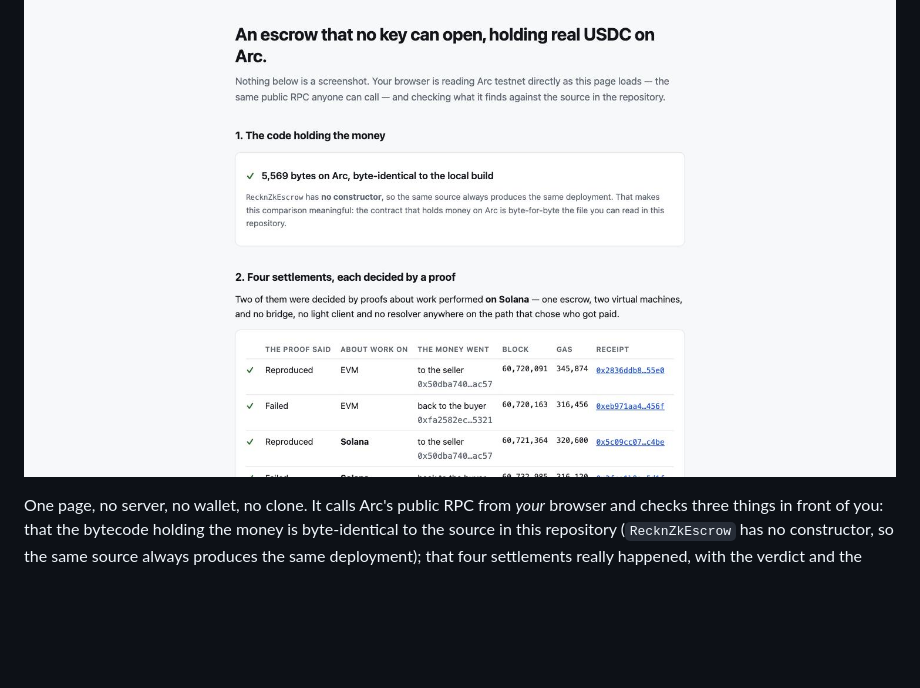
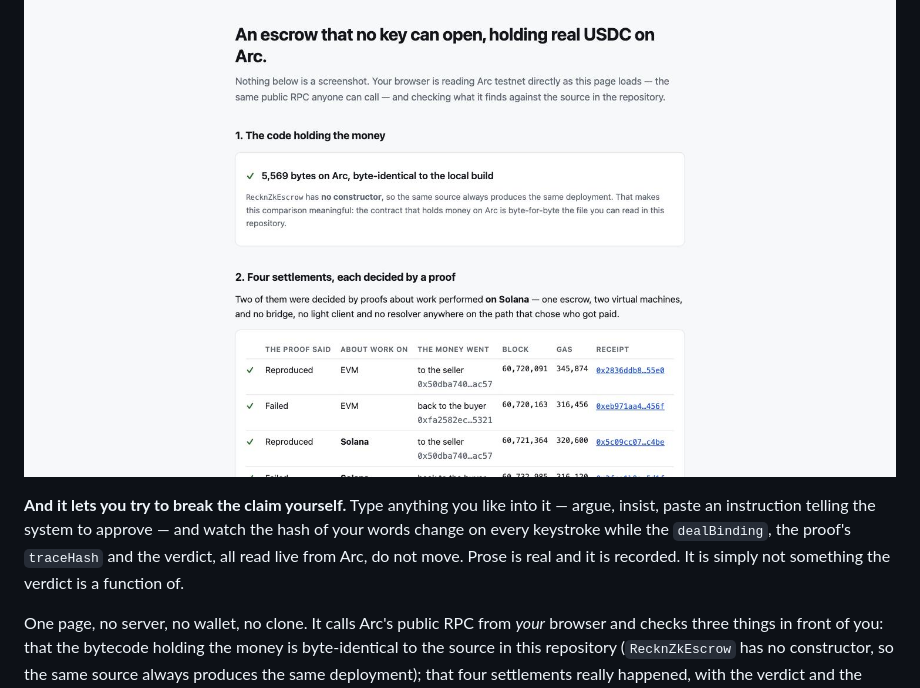
Before and after one commit to psyto/reckn, a Markdown page: README.md, the part around the change. GitHub-like rendering; blank space fills up the shorter version.

```diff
--- a/README.md
+++ b/README.md
@@ -11,6 +11,12 @@ promise: `scripts/no-keys.sh` fails the build if one appears.
 **→ [psyto.github.io/reckn](https://psyto.github.io/reckn/)** — live, no install, no wallet
 
 [![The live page: the deployed bytecode on Arc verified byte-identical to this repository, and four settlements read live from chain — two of them decided by proofs about work performed on Solana.](dashboard/media/arc-live-page.jpg)](https://psyto.github.io/reckn/)
+
+**And it lets you try to break the claim yourself.** Type anything you like into it —
+argue, insist, paste an instruction telling the system to approve — and watch the hash of
+your words change on every keystroke while the `dealBinding`, the proof's `traceHash` and
+the verdict, all read live from Arc, do not move. Prose is real and it is recorded. It is
+simply not something the verdict is a function of.
 
 One page, no server, no wallet, no clone. It calls Arc's public RPC from *your* browser
 and checks three things in front of you: that the bytecode holding the money is
```
Also changed, not shown: docs/ethonline-2026/SUBMISSION-FORM.md (+2 -1 lines), dashboard/media/arc-live-prose.jpg (added), 2 other files.
